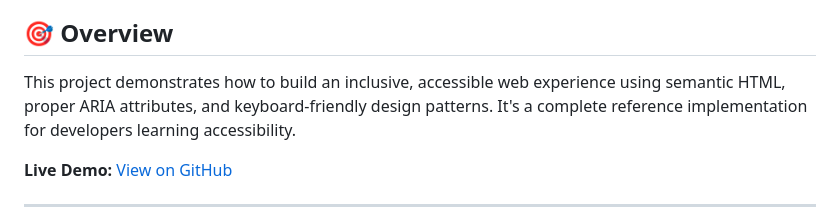
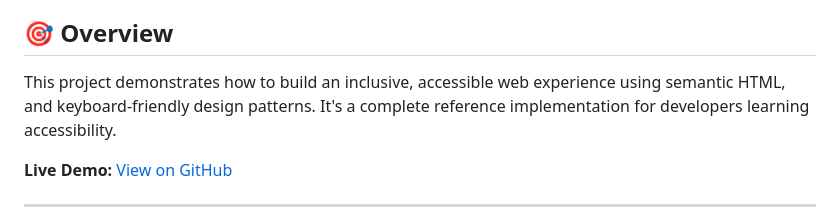
Before and after one commit to itsRenuka22/cfeti-accessibility-demo, a Markdown page: README.md, the part around the change. Rendered like a GitHub page.

Commit message:
Update project overview in README.md

```diff
--- a/README.md
+++ b/README.md
@@ -4,7 +4,7 @@ A production-ready, accessibility-first demo webpage showcasing semantic HTML, k
 
 ## 🎯 Overview
 
-This project demonstrates how to build an inclusive, accessible web experience using semantic HTML, proper ARIA attributes, and keyboard-friendly design patterns. It's a complete reference implementation for developers learning accessibility.
+This project demonstrates how to build an inclusive, accessible web experience using semantic HTML, and keyboard-friendly design patterns. It's a complete reference implementation for developers learning accessibility.
 
 **Live Demo:** [View on GitHub](https://github.com/itsRenuka22/cfeti-accessibility-demo)
 
```
